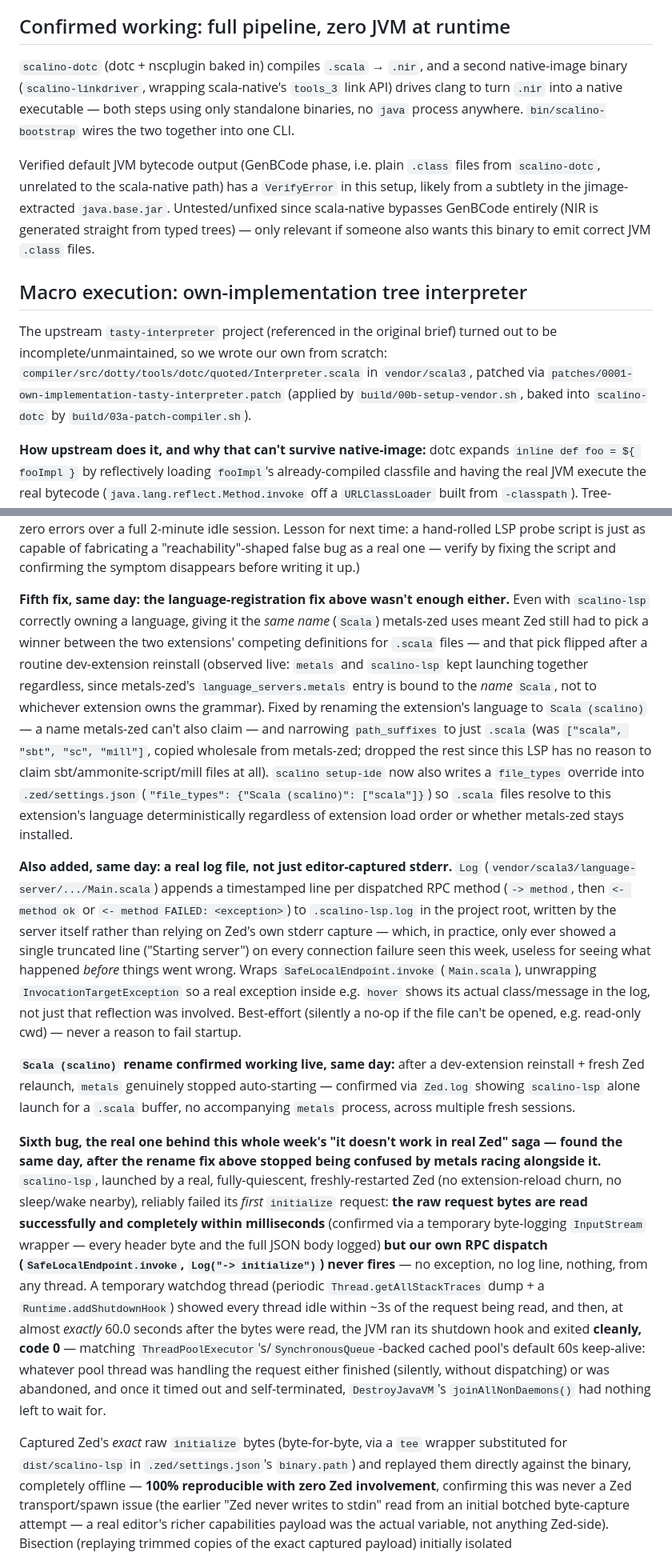
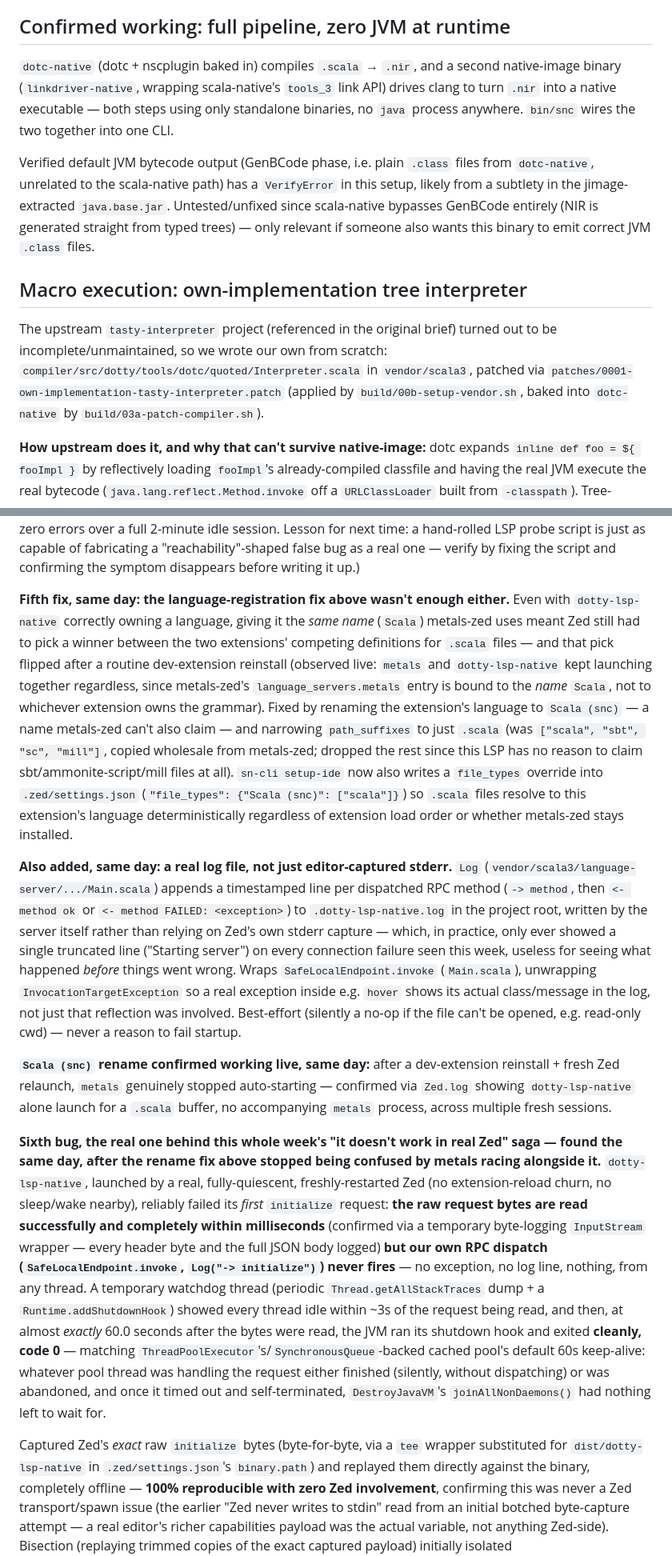
Before and after one commit to lolgab/scalino, a Markdown page: docs/findings.md, 2 parts joined by grey strips. Shown at 80% size. Rendered like a GitHub page.

```diff
--- a/docs/findings.md
+++ b/docs/findings.md
@@ -75,14 +75,14 @@ mistake (missing symbols during linking, or `UndefinedBehaviorError` crashes).
 
 ## Confirmed working: full pipeline, zero JVM at runtime
 
-`scalino-dotc` (dotc + nscplugin baked in) compiles `.scala` → `.nir`, and a
-second native-image binary (`scalino-linkdriver`, wrapping scala-native's
+`dotc-native` (dotc + nscplugin baked in) compiles `.scala` → `.nir`, and a
+second native-image binary (`linkdriver-native`, wrapping scala-native's
 `tools_3` link API) drives clang to turn `.nir` into a native executable —
-both steps using only standalone binaries, no `java` process anywhere. `bin/scalino-bootstrap`
+both steps using only standalone binaries, no `java` process anywhere. `bin/snc`
 wires the two together into one CLI.
 
 Verified default JVM bytecode output (GenBCode phase, i.e. plain `.class`
-files from `scalino-dotc`, unrelated to the scala-native path) has a
+files from `dotc-native`, unrelated to the scala-native path) has a
 `VerifyError` in this setup, likely from a subtlety in the jimage-extracted
 `java.base.jar`. Untested/unfixed since scala-native bypasses GenBCode
 entirely (NIR is generated straight from typed trees) — only relevant if
@@ -94,7 +94,7 @@ The upstream `tasty-interpreter` project (referenced in the original brief)
 turned out to be incomplete/unmaintained, so we wrote our own from scratch:
 `compiler/src/dotty/tools/dotc/quoted/Interpreter.scala` in `vendor/scala3`,
 patched via `patches/0001-own-implementation-tasty-interpreter.patch`
-(applied by `build/00b-setup-vendor.sh`, baked into `scalino-dotc` by
+(applied by `build/00b-setup-vendor.sh`, baked into `dotc-native` by
 `build/03a-patch-compiler.sh`).
 
 **How upstream does it, and why that can't survive native-image:** dotc
@@ -493,26 +493,26 @@ hand-rolled LSP probe script is just as capable of fabricating a
 script and confirming the symptom disappears before writing it up.)
 
 **Fifth fix, same day: the language-registration fix above wasn't enough
-either.** Even with `scalino-lsp` correctly owning a language, giving
+either.** Even with `dotty-lsp-native` correctly owning a language, giving
 it the *same name* (`Scala`) metals-zed uses meant Zed still had to pick a
 winner between the two extensions' competing definitions for `.scala`
 files — and that pick flipped after a routine dev-extension reinstall
-(observed live: `metals` and `scalino-lsp` kept launching together
+(observed live: `metals` and `dotty-lsp-native` kept launching together
 regardless, since metals-zed's `language_servers.metals` entry is bound to
 the *name* `Scala`, not to whichever extension owns the grammar). Fixed by
-renaming the extension's language to `Scala (scalino)` — a name metals-zed
+renaming the extension's language to `Scala (snc)` — a name metals-zed
 can't also claim — and narrowing `path_suffixes` to just `.scala` (was
 `["scala", "sbt", "sc", "mill"]`, copied wholesale from metals-zed; dropped
 the rest since this LSP has no reason to claim sbt/ammonite-script/mill
-files at all). `scalino setup-ide` now also writes a `file_types` override
-into `.zed/settings.json` (`"file_types": {"Scala (scalino)": ["scala"]}`) so
+files at all). `sn-cli setup-ide` now also writes a `file_types` override
+into `.zed/settings.json` (`"file_types": {"Scala (snc)": ["scala"]}`) so
 `.scala` files resolve to this extension's language deterministically
 regardless of extension load order or whether metals-zed stays installed.
 
 **Also added, same day: a real log file, not just editor-captured
 stderr.** `Log` (`vendor/scala3/language-server/.../Main.scala`) appends a
 timestamped line per dispatched RPC method (`-> method`, then `<- method
-ok` or `<- method FAILED: <exception>`) to `.scalino-lsp.log` in the
+ok` or `<- method FAILED: <exception>`) to `.dotty-lsp-native.log` in the
 project root, written by the server itself rather than relying on Zed's
 own stderr capture — which, in practice, only ever showed a single
 truncated line ("Starting server") on every connection failure seen this
@@ -523,14 +523,14 @@ its actual class/message in the log, not just that reflection was
 involved. Best-effort (silently a no-op if the file can't be opened, e.g.
 read-only cwd) — never a reason to fail startup.
 
-**`Scala (scalino)` rename confirmed working live, same day:** after a dev-extension
+**`Scala (snc)` rename confirmed working live, same day:** after a dev-extension
 reinstall + fresh Zed relaunch, `metals` genuinely stopped auto-starting —
-confirmed via `Zed.log` showing `scalino-lsp` alone launch for a `.scala`
+confirmed via `Zed.log` showing `dotty-lsp-native` alone launch for a `.scala`
 buffer, no accompanying `metals` process, across multiple fresh sessions.
 
 **Sixth bug, the real one behind this whole week's "it doesn't work in
 real Zed" saga — found the same day, after the rename fix above stopped
-being confused by metals racing alongside it.** `scalino-lsp`, launched
+being confused by metals racing alongside it.** `dotty-lsp-native`, launched
 by a real, fully-quiescent, freshly-restarted Zed (no extension-reload
 churn, no sleep/wake nearby), reliably failed its *first* `initialize`
 request: **the raw request bytes are read successfully and completely
@@ -549,7 +549,7 @@ it timed out and self-terminated, `DestroyJavaVM`'s `joinAllNonDaemons()`
 had nothing left to wait for.
 
 Captured Zed's *exact* raw `initialize` bytes (byte-for-byte, via a `tee`
-wrapper substituted for `dist/scalino-lsp` in `.zed/settings.json`'s
+wrapper substituted for `dist/dotty-lsp-native` in `.zed/settings.json`'s
 `binary.path`) and replayed them directly against the binary, completely
 offline — **100% reproducible with zero Zed involvement**, confirming this
 was never a Zed transport/spawn issue (the earlier "Zed never writes to
```
Also changed, not shown: other parts of docs/findings.md (+80 -80 lines).
